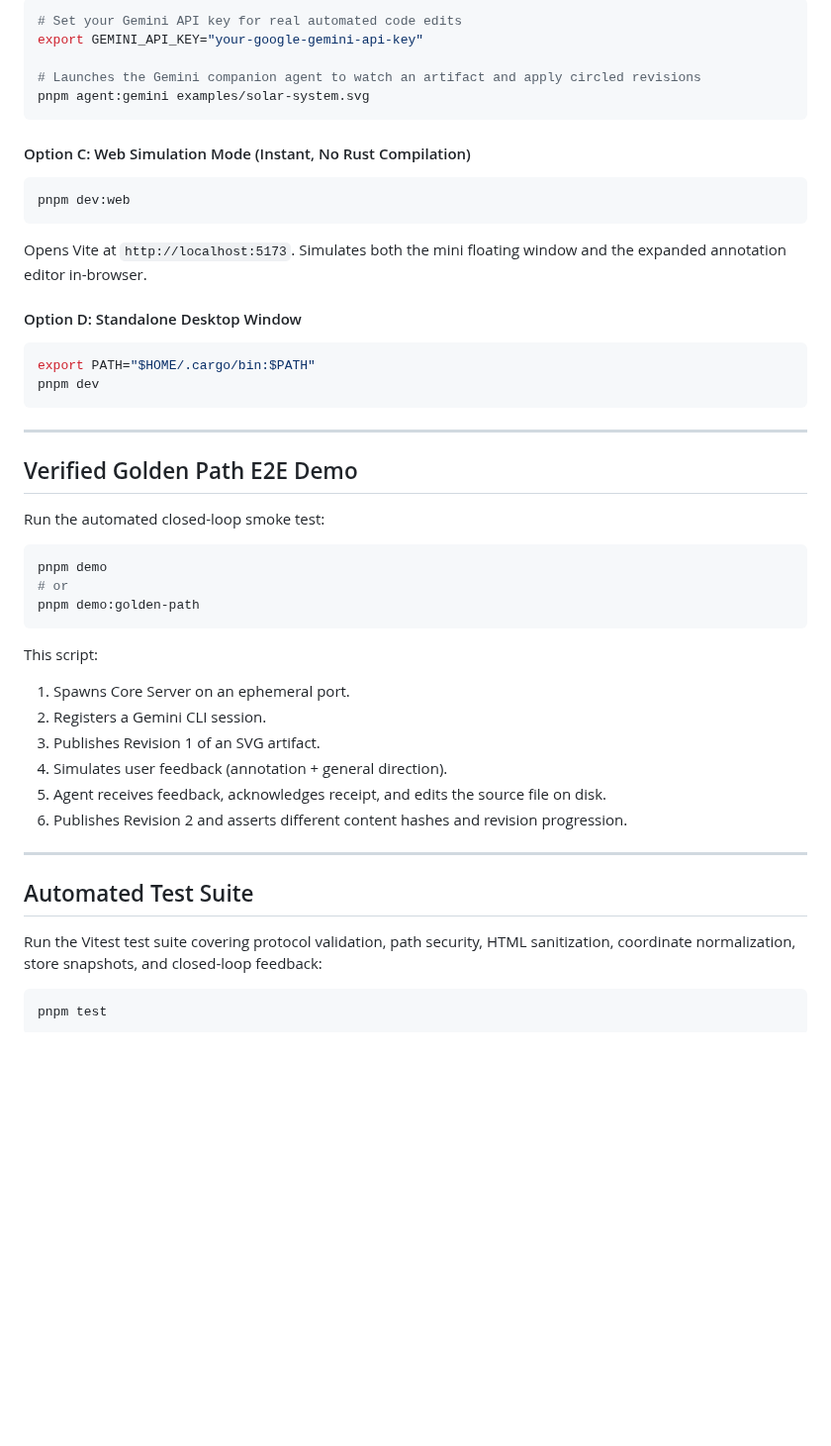
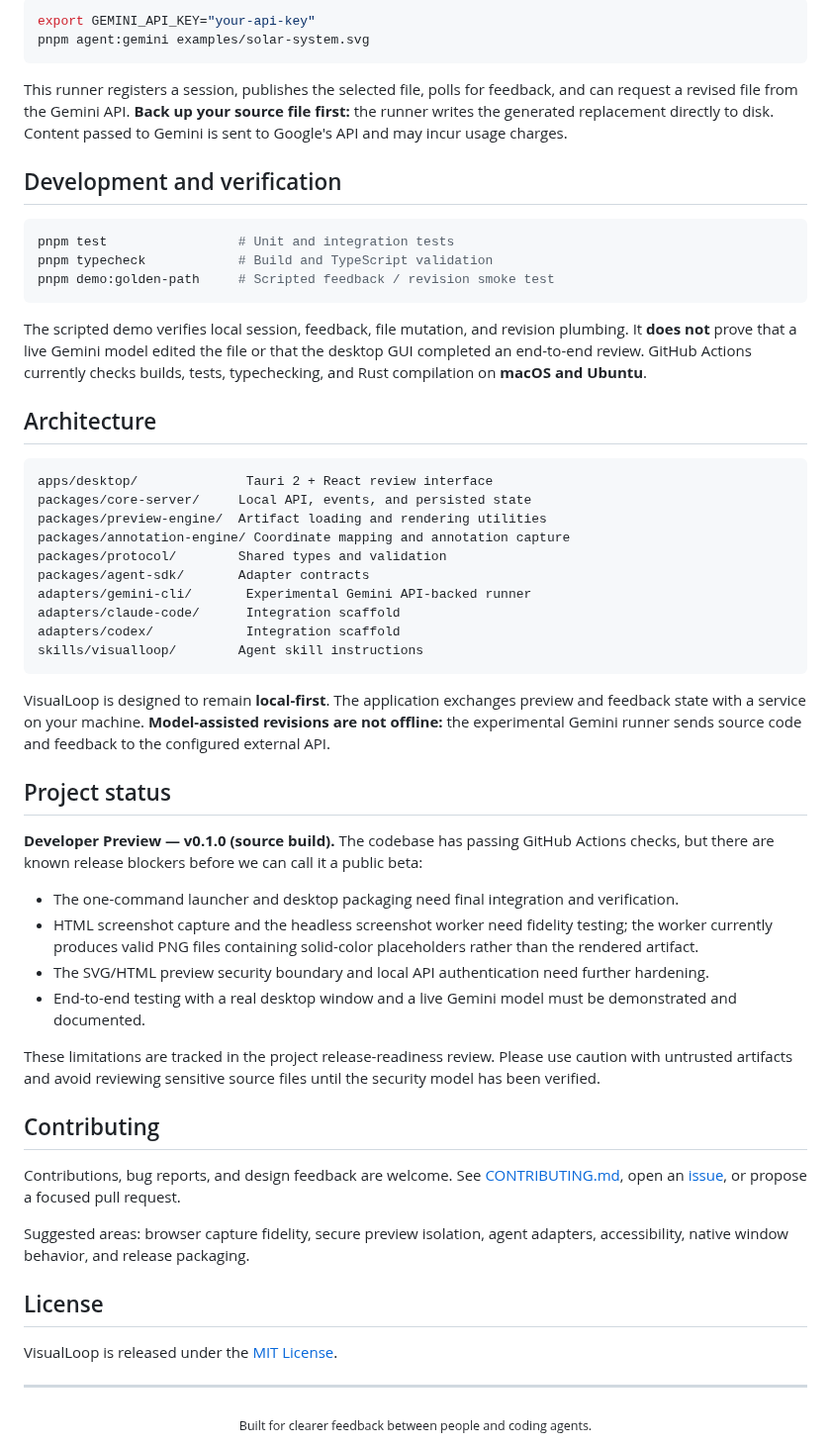
Before and after one commit to JameMy0001/visualloop, a Markdown page: README.md, the part around one of its changes. Shown at 99% size. GitHub-like rendering; blank space fills up the shorter version.

````diff
--- a/README.md
+++ b/README.md
@@ -117,49 +104,60 @@ pnpm start
 ```bash
-# Set your Gemini API key for real automated code edits
-export GEMINI_API_KEY="your-google-gemini-api-key"
-
-# Launches the Gemini companion agent to watch an artifact and apply circled revisions
+export GEMINI_API_KEY="your-api-key"
 pnpm agent:gemini examples/solar-system.svg
 ```
 
-#### Option C: Web Simulation Mode (Instant, No Rust Compilation)
+This runner registers a session, publishes the selected file, polls for feedback, and can request a revised file from the Gemini API. **Back up your source file first:** the runner writes the generated replacement directly to disk. Content passed to Gemini is sent to Google's API and may incur usage charges.
+
+## Development and verification
+
 ```bash
-pnpm dev:web
+pnpm test                 # Unit and integration tests
+pnpm typecheck            # Build and TypeScript validation
+pnpm demo:golden-path     # Scripted feedback / revision smoke test
 ```
-Opens Vite at `http://localhost:5173`. Simulates both the mini floating window and the expanded annotation editor in-browser.
 
-#### Option D: Standalone Desktop Window
-```bash
-export PATH="$HOME/.cargo/bin:$PATH"
-pnpm dev
+The scripted demo verifies local session, feedback, file mutation, and revision plumbing. It **does not** prove that a live Gemini model edited the file or that the desktop GUI completed an end-to-end review. GitHub Actions currently checks builds, tests, typechecking, and Rust compilation on **macOS and Ubuntu**.
+
+## Architecture
+
+```text
+apps/desktop/              Tauri 2 + React review interface
+packages/core-server/     Local API, events, and persisted state
+packages/preview-engine/  Artifact loading and rendering utilities
+packages/annotation-engine/ Coordinate mapping and annotation capture
+packages/protocol/        Shared types and validation
+packages/agent-sdk/       Adapter contracts
+adapters/gemini-cli/       Experimental Gemini API-backed runner
+adapters/claude-code/      Integration scaffold
+adapters/codex/            Integration scaffold
+skills/visualloop/        Agent skill instructions
 ```
+
+VisualLoop is designed to remain **local-first**. The application exchanges preview and feedback state with a service on your machine. **Model-assisted revisions are not offline:** the experimental Gemini runner sends source code and feedback to the configured external API.
+
+## Project status
+
+**Developer Preview — v0.1.0 (source build).** The codebase has passing GitHub Actions checks, but there are known release blockers before we can call it a public beta:
+
+- The one-command launcher and desktop packaging need final integration and verification.
+- HTML screenshot capture and the headless screenshot worker need fidelity testing; the worker currently produces valid PNG files containing solid-color placeholders rather than the rendered artifact.
+- The SVG/HTML preview security boundary and local API authentication need further hardening.
+- End-to-end testing with a real desktop window and a live Gemini model must be demonstrated and documented.
+
+These limitations are tracked in the project release-readiness review. Please use caution with untrusted artifacts and avoid reviewing sensitive source files until the security model has been verified.
+
+## Contributing
+
+Contributions, bug reports, and design feedback are welcome. See [CONTRIBUTING.md](CONTRIBUTING.md), open an [issue](https://github.com/JameMy0001/visualloop/issues), or propose a focused pull request.
+
+Suggested areas: browser capture fidelity, secure preview isolation, agent adapters, accessibility, native window behavior, and release packaging.
+
+## License
+
+VisualLoop is released under the [MIT License](LICENSE).
 
 ---
 
-## Verified Golden Path E2E Demo
-
-Run the automated closed-loop smoke test:
-
-```bash
-pnpm demo
-# or
-pnpm demo:golden-path
-```
-
-This script:
-1. Spawns Core Server on an ephemeral port.
-2. Registers a Gemini CLI session.
-3. Publishes Revision 1 of an SVG artifact.
-4. Simulates user feedback (annotation + general direction).
-5. Agent receives feedback, acknowledges receipt, and edits the source file on disk.
-6. Publishes Revision 2 and asserts different content hashes and revision progression.
-
----
-
-## Automated Test Suite
-
-Run the Vitest test suite covering protocol validation, path security, HTML sanitization, coordinate normalization, store snapshots, and closed-loop feedback:
-
-```bash
-pnpm test
-```
+<div align="center">
+  <sub>Built for clearer feedback between people and coding agents.</sub>
+</div>
````
Also changed, not shown: other parts of README.md (+75 -88 lines), docs/RELEASE_READINESS.md (added, +100 -0 lines), docs/assets/visualloop-demo.gif (added), 11 other files.
